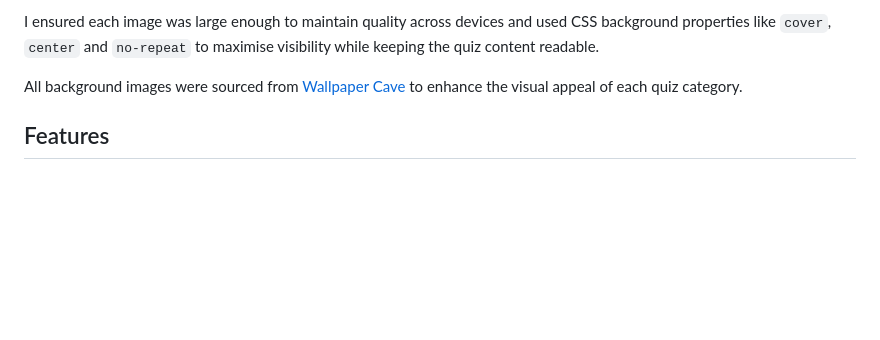
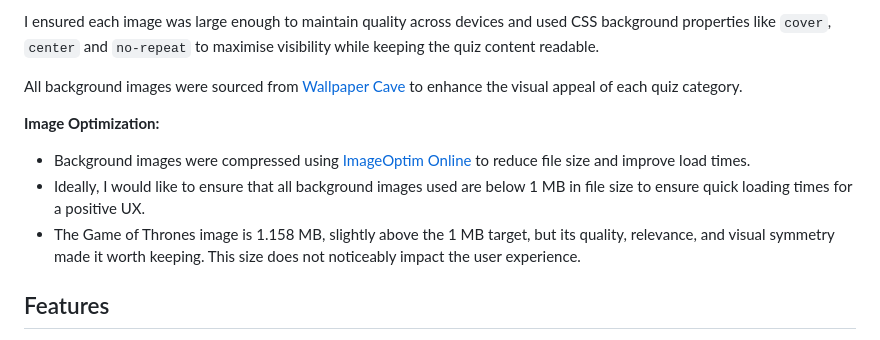
Before and after one commit to LouisCE/fandom-challenge, a Markdown page: README.md, the part around the change. GitHub-like rendering; blank space fills up the shorter version.

Commit message:
Add ImageOptim note for background images

```diff
--- a/README.md
+++ b/README.md
@@ -103,6 +103,12 @@ For this project, I chose a distinct background image for each quiz category to
 I ensured each image was large enough to maintain quality across devices and used CSS background properties like `cover`, `center` and `no-repeat` to maximise visibility while keeping the quiz content readable.
 
 All background images were sourced from [Wallpaper Cave](https://wallpapercave.com/) to enhance the visual appeal of each quiz category.
+
+**Image Optimization:**
+
+- Background images were compressed using [ImageOptim Online](https://imageoptim.com/online) to reduce file size and improve load times.
+- Ideally, I would like to ensure that all background images used are below 1 MB in file size to ensure quick loading times for a positive UX.
+- The Game of Thrones image is 1.158 MB, slightly above the 1 MB target, but its quality, relevance, and visual symmetry made it worth keeping. This size does not noticeably impact the user experience.
 
 ## Features
 
```
